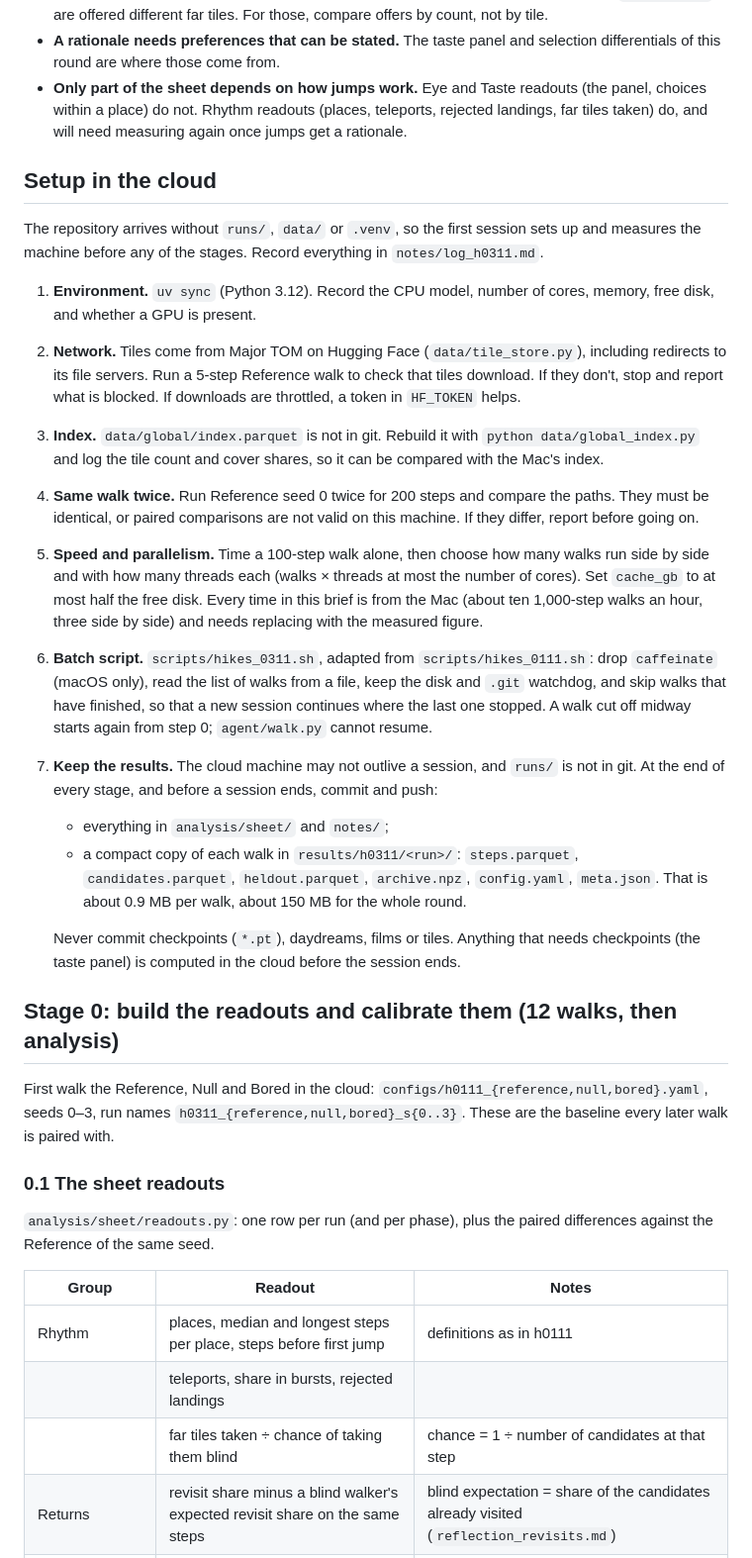
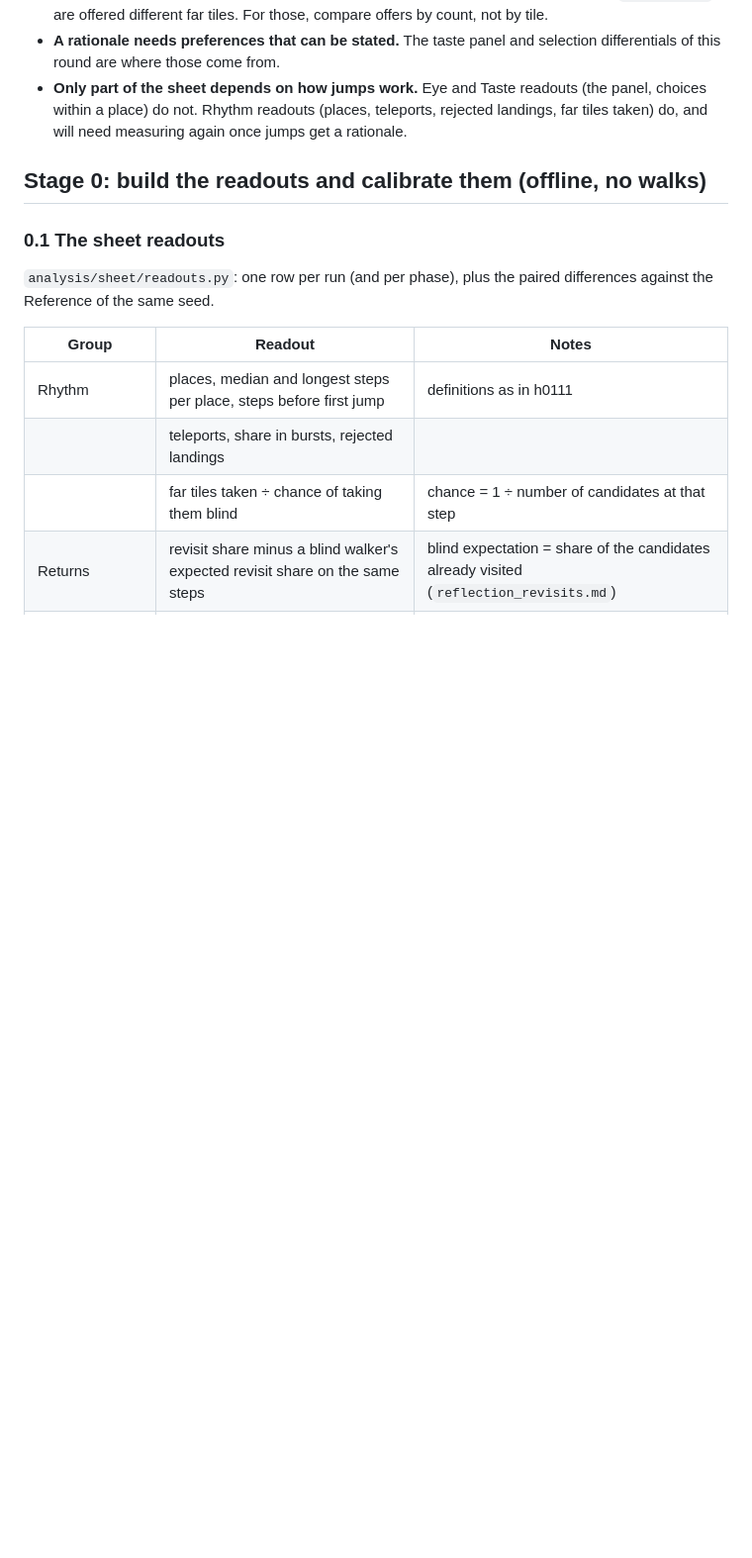
Before and after one commit to moe5555/eo_hike, a Markdown page: notes/brief_0311.md, the part around one of its changes. Shown at 99% size. Rendered like a GitHub page; blank space fills up the shorter version.

Commit message:
brief_0311 updated for Mac run

```diff
--- a/notes/brief_0311.md
+++ b/notes/brief_0311.md
@@ -79,25 +77,7 @@ The walker's far offers and teleport landings are random draws, and this round k
 - **A rationale needs preferences that can be stated.** The taste panel and selection differentials of this round are where those come from.
 - **Only part of the sheet depends on how jumps work.** Eye and Taste readouts (the panel, choices within a place) do not. Rhythm readouts (places, teleports, rejected landings, far tiles taken) do, and will need measuring again once jumps get a rationale.
 
-## Setup in the cloud
-
-The repository arrives without `runs/`, `data/` or `.venv`, so the first session sets up and measures the machine before any of the stages. Record everything in `notes/log_h0311.md`.
-
-1. **Environment.** `uv sync` (Python 3.12). Record the CPU model, number of cores, memory, free disk, and whether a GPU is present.
-2. **Network.** Tiles come from Major TOM on Hugging Face (`data/tile_store.py`), including redirects to its file servers. Run a 5-step Reference walk to check that tiles download. If they don't, stop and report what is blocked. If downloads are throttled, a token in `HF_TOKEN` helps.
-3. **Index.** `data/global/index.parquet` is not in git. Rebuild it with `python data/global_index.py` and log the tile count and cover shares, so it can be compared with the Mac's index.
-4. **Same walk twice.** Run Reference seed 0 twice for 200 steps and compare the paths. They must be identical, or paired comparisons are not valid on this machine. If they differ, report before going on.
-5. **Speed and parallelism.** Time a 100-step walk alone, then choose how many walks run side by side and with how many threads each (walks × threads at most the number of cores). Set `cache_gb` to at most half the free disk. Every time in this brief is from the Mac (about ten 1,000-step walks an hour, three side by side) and needs replacing with the measured figure.
-6. **Batch script.** `scripts/hikes_0311.sh`, adapted from `scripts/hikes_0111.sh`: drop `caffeinate` (macOS only), read the list of walks from a file, keep the disk and `.git` watchdog, and skip walks that have finished, so that a new session continues where the last one stopped. A walk cut off midway starts again from step 0; `agent/walk.py` cannot resume.
-7. **Keep the results.** The cloud machine may not outlive a session, and `runs/` is not in git. At the end of every stage, and before a session ends, commit and push:
-   - everything in `analysis/sheet/` and `notes/`;
-   - a compact copy of each walk in `results/h0311/<run>/`: `steps.parquet`, `candidates.parquet`, `heldout.parquet`, `archive.npz`, `config.yaml`, `meta.json`. That is about 0.9 MB per walk, about 150 MB for the whole round.
-
-   Never commit checkpoints (`*.pt`), daydreams, films or tiles. Anything that needs checkpoints (the taste panel) is computed in the cloud before the session ends.
-
-## Stage 0: build the readouts and calibrate them (12 walks, then analysis)
-
-First walk the Reference, Null and Bored in the cloud: `configs/h0111_{reference,null,bored}.yaml`, seeds 0–3, run names `h0311_{reference,null,bored}_s{0..3}`. These are the baseline every later walk is paired with.
+## Stage 0: build the readouts and calibrate them (offline, no walks)
 
 ### 0.1 The sheet readouts
 
```
Also changed, not shown: other parts of notes/brief_0311.md (+16 -21 lines).
